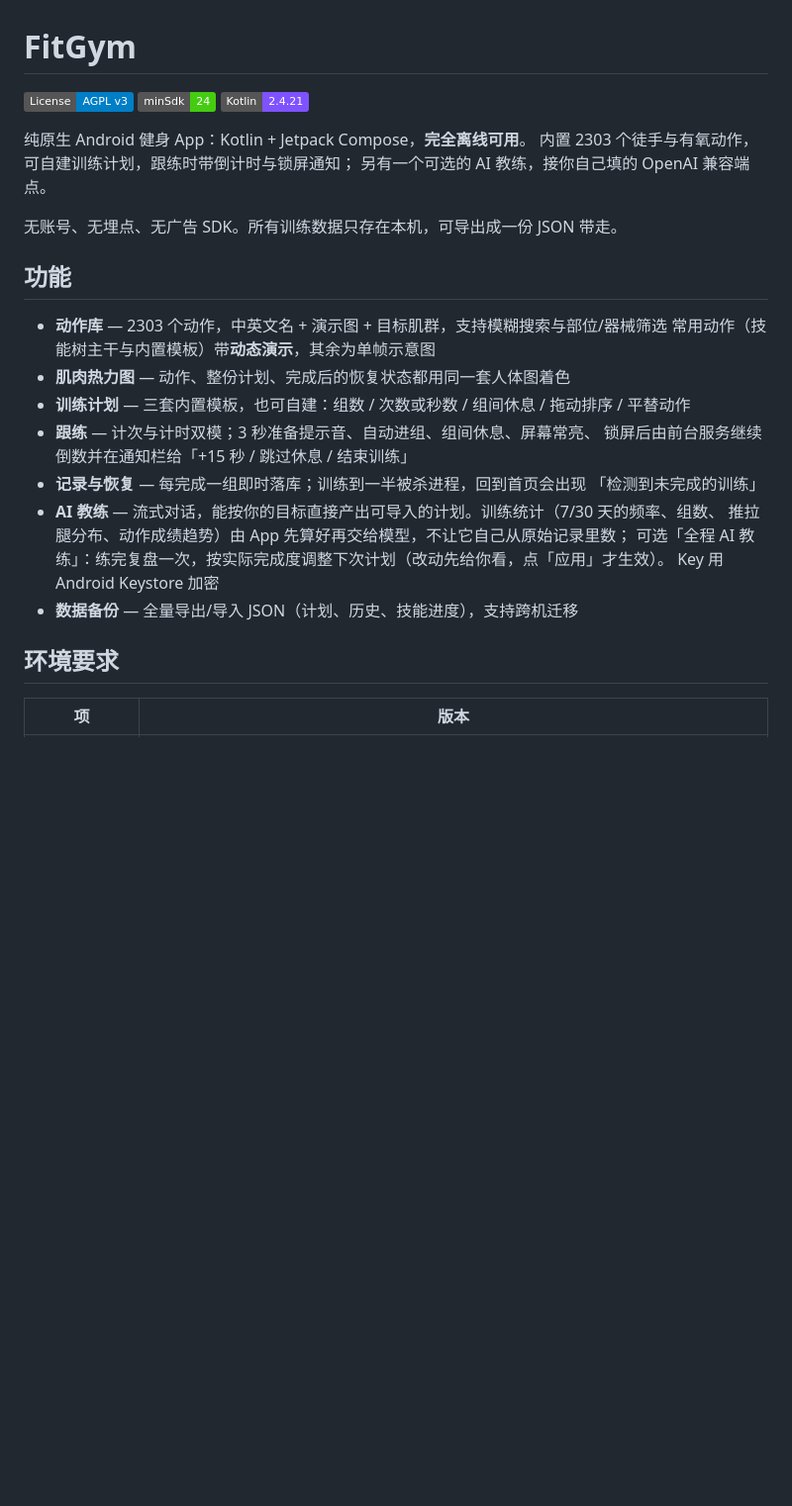
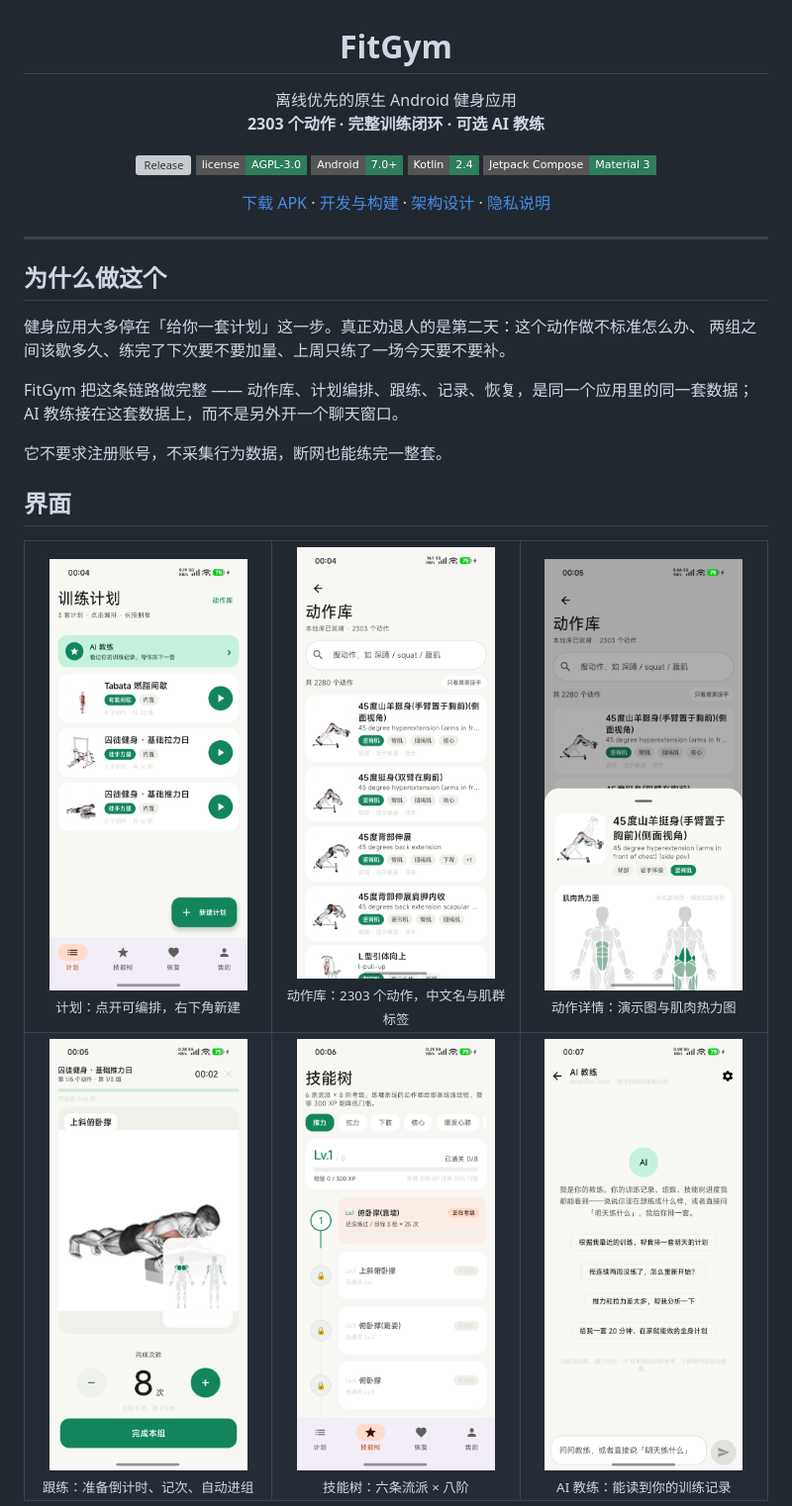
Before and after one commit to kylin33/AiFitGym, a Markdown page: README.md, the part around one of its changes. Shown at 99% size. Drawn GitHub-style; pictures changed too: docs/screenshots/01-plans.png (added), docs/screenshots/02-library.png (added), docs/screenshots/03-detail.png (added); badges without logos; blank space fills up the shorter version; grey boxes are pictures that could not be loaded.

```diff
--- a/README.md
+++ b/README.md
@@ -1,31 +3,45 @@
 # FitGym
 
-[![License: AGPL v3](https://img.shields.io/badge/License-AGPL_v3-blue.svg)](LICENSE)
-[![minSdk](https://img.shields.io/badge/minSdk-24-brightgreen.svg)](#环境要求)
-[![Kotlin](https://img.shields.io/badge/Kotlin-2.4.21-7F52FF.svg)](gradle/libs.versions.toml)
+离线优先的原生 Android 健身应用<br />
+**2303 个动作 · 完整训练闭环 · 可选 AI 教练**
 
-纯原生 Android 健身 App：Kotlin + Jetpack Compose，**完全离线可用**。
-内置 2303 个徒手与有氧动作，可自建训练计划，跟练时带倒计时与锁屏通知；
-另有一个可选的 AI 教练，接你自己填的 OpenAI 兼容端点。
+[![Release](https://img.shields.io/github/v/release/kylin33/AiFitGym?style=flat-square&color=2E7D5B&label=release)](https://github.com/kylin33/AiFitGym/releases/latest)
+[![License](https://img.shields.io/badge/license-AGPL--3.0-2E7D5B?style=flat-square)](LICENSE)
+[![Platform](https://img.shields.io/badge/Android-7.0%2B-2E7D5B?style=flat-square)](#开始使用)
+[![Kotlin](https://img.shields.io/badge/Kotlin-2.4-2E7D5B?style=flat-square)](gradle/libs.versions.toml)
+[![Compose](https://img.shields.io/badge/Jetpack%20Compose-Material%203-2E7D5B?style=flat-square)](#技术栈)
 
-无账号、无埋点、无广告 SDK。所有训练数据只存在本机，可导出成一份 JSON 带走。
+[下载 APK](https://github.com/kylin33/AiFitGym/releases/latest) ·
+[开发与构建](docs/DEVELOPMENT.md) ·
+[架构设计](docs/ARCHITECTURE.md) ·
+[隐私说明](PRIVACY.md)
 
-## 功能
+</div>
 
-- **动作库** — 2303 个动作，中英文名 + 演示图 + 目标肌群，支持模糊搜索与部位/器械筛选
-  常用动作（技能树主干与内置模板）带**动态演示**，其余为单帧示意图
-- **肌肉热力图** — 动作、整份计划、完成后的恢复状态都用同一套人体图着色
-- **训练计划** — 三套内置模板，也可自建：组数 / 次数或秒数 / 组间休息 / 拖动排序 / 平替动作
-- **跟练** — 计次与计时双模；3 秒准备提示音、自动进组、组间休息、屏幕常亮、
-  锁屏后由前台服务继续倒数并在通知栏给「+15 秒 / 跳过休息 / 结束训练」
-- **记录与恢复** — 每完成一组即时落库；训练到一半被杀进程，回到首页会出现
-  「检测到未完成的训练」
-- **AI 教练** — 流式对话，能按你的目标直接产出可导入的计划。训练统计（7/30 天的频率、组数、
-  推拉腿分布、动作成绩趋势）由 App 先算好再交给模型，不让它自己从原始记录里数；
-  可选「全程 AI 教练」：练完复盘一次，按实际完成度调整下次计划（改动先给你看，点「应用」才生效）。
-  Key 用 Android Keystore 加密
-- **数据备份** — 全量导出/导入 JSON（计划、历史、技能进度），支持跨机迁移
+---
 
-## 环境要求
+## 为什么做这个
 
-| 项 | 版本 |
+健身应用大多停在「给你一套计划」这一步。真正劝退人的是第二天：这个动作做不标准怎么办、
+两组之间该歇多久、练完了下次要不要加量、上周只练了一场今天要不要补。
+
+FitGym 把这条链路做完整 —— 动作库、计划编排、跟练、记录、恢复，是同一个应用里的同一套数据；
+AI 教练接在这套数据上，而不是另外开一个聊天窗口。
+
+它不要求注册账号，不采集行为数据，断网也能练完一整套。
+
+## 界面
+
+<table>
+  <tr>
+    <td align="center" width="33%"><img src="docs/screenshots/01-plans.png" width="200" alt="训练计划列表" /><br /><sub>计划：点开可编排，右下角新建</sub></td>
+    <td align="center" width="33%"><img src="docs/screenshots/02-library.png" width="200" alt="动作库列表" /><br /><sub>动作库：2303 个动作，中文名与肌群标签</sub></td>
+    <td align="center" width="33%"><img src="docs/screenshots/03-detail.png" width="200" alt="动作详情与肌肉热力图" /><br /><sub>动作详情：演示图与肌肉热力图</sub></td>
+  </tr>
+  <tr>
+    <td align="center"><img src="docs/screenshots/04-workout.png" width="200" alt="跟练界面" /><br /><sub>跟练：准备倒计时、记次、自动进组</sub></td>
+    <td align="center"><img src="docs/screenshots/05-skill-tree.png" width="200" alt="技能树" /><br /><sub>技能树：六条流派 × 八阶</sub></td>
+    <td align="center"><img src="docs/screenshots/06-coach.png" width="200" alt="AI 教练" /><br /><sub>AI 教练：能读到你的训练记录</sub></td>
+  </tr>
+</table>
+
```
Also changed, not shown: other parts of README.md (+98 -48 lines), docs/ARCHITECTURE.md (+14 -11 lines), docs/DEVELOPMENT.md (added, +120 -0 lines), 9 other files.
